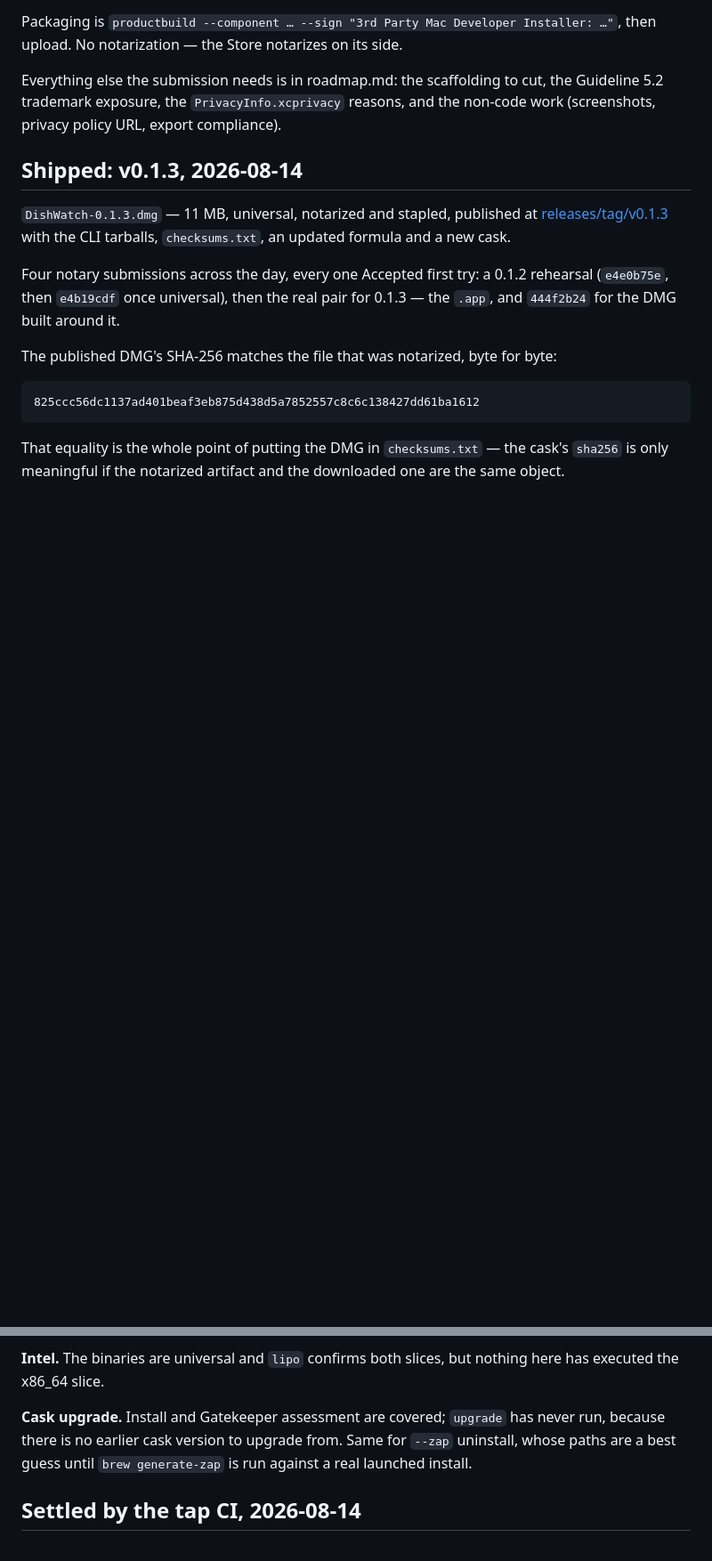
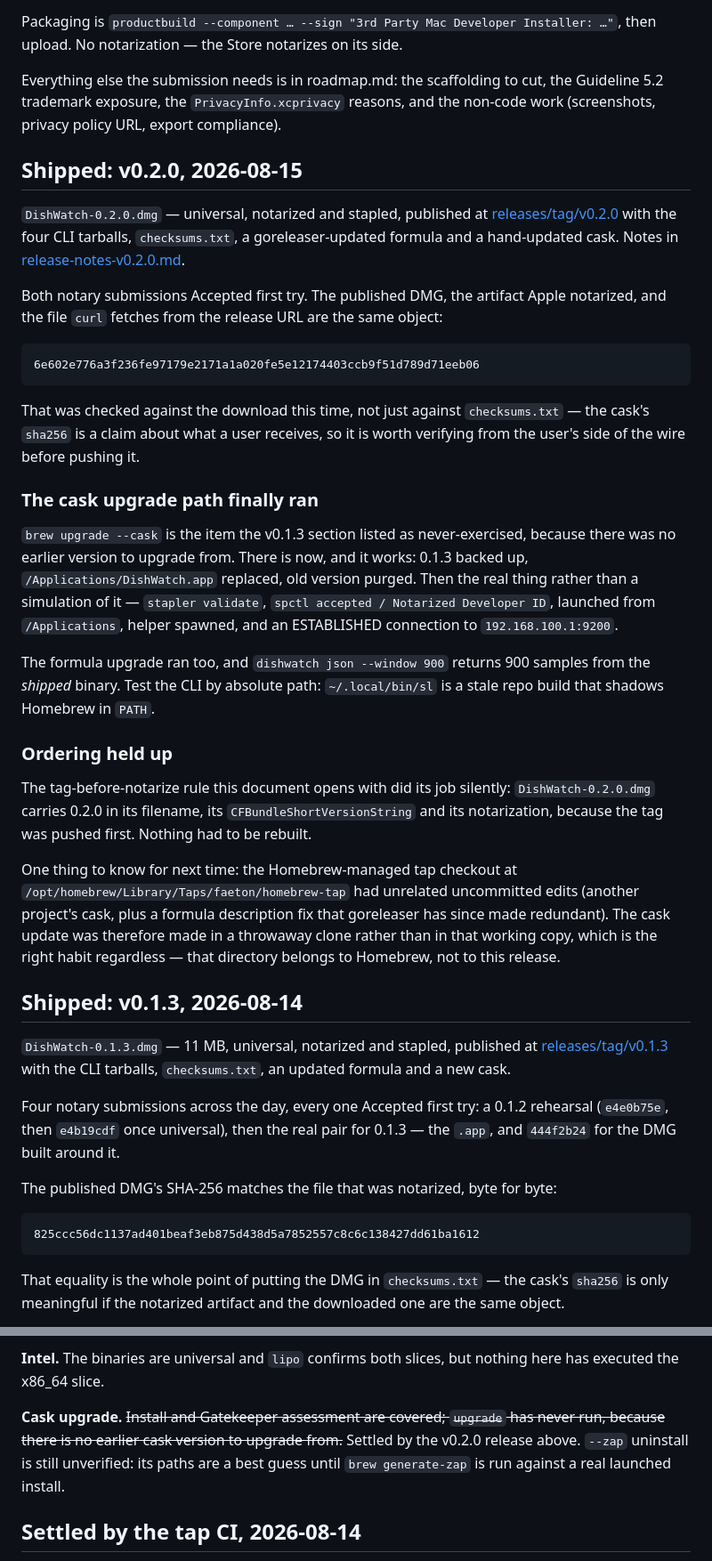
Before and after one commit to faeton/dishwatch, a Markdown page: docs/release.md, 2 parts joined by grey strips. Shown at 89% size. Rendered like a GitHub page; blank space fills up the shorter version.

Commit message:
Record what shipping v0.2.0 settled
Including the cask upgrade path, which the v0.1.3 notes listed as
unverifiable for want of an earlier version to upgrade from.

````diff
--- a/docs/release.md
+++ b/docs/release.md
@@ -207,6 +207,52 @@ Everything else the submission needs is in roadmap.md: the scaffolding to cut,
 the Guideline 5.2 trademark exposure, the `PrivacyInfo.xcprivacy` reasons, and
 the non-code work (screenshots, privacy policy URL, export compliance).
 
+## Shipped: v0.2.0, 2026-08-15
+
+`DishWatch-0.2.0.dmg` — universal, notarized and stapled, published at
+[releases/tag/v0.2.0](https://github.com/faeton/dishwatch/releases/tag/v0.2.0)
+with the four CLI tarballs, `checksums.txt`, a goreleaser-updated formula and a
+hand-updated cask. Notes in [release-notes-v0.2.0.md](release-notes-v0.2.0.md).
+
+Both notary submissions Accepted first try. The published DMG, the artifact
+Apple notarized, and the file `curl` fetches from the release URL are the same
+object:
+
+```
+6e602e776a3f236fe97179e2171a1a020fe5e12174403ccb9f51d789d71eeb06
+```
+
+That was checked against the download this time, not just against
+`checksums.txt` — the cask's `sha256` is a claim about what a user receives, so
+it is worth verifying from the user's side of the wire before pushing it.
+
+### The cask upgrade path finally ran
+
+`brew upgrade --cask` is the item the v0.1.3 section listed as never-exercised,
+because there was no earlier version to upgrade from. There is now, and it
+works: 0.1.3 backed up, `/Applications/DishWatch.app` replaced, old version
+purged. Then the real thing rather than a simulation of it — `stapler validate`,
+`spctl accepted / Notarized Developer ID`, launched from `/Applications`, helper
+spawned, and an ESTABLISHED connection to `192.168.100.1:9200`.
+
+The formula upgrade ran too, and `dishwatch json --window 900` returns 900
+samples from the *shipped* binary. Test the CLI by absolute path: `~/.local/bin/sl`
+is a stale repo build that shadows Homebrew in `PATH`.
+
+### Ordering held up
+
+The tag-before-notarize rule this document opens with did its job silently:
+`DishWatch-0.2.0.dmg` carries 0.2.0 in its filename, its
+`CFBundleShortVersionString` and its notarization, because the tag was pushed
+first. Nothing had to be rebuilt.
+
+One thing to know for next time: the Homebrew-managed tap checkout at
+`/opt/homebrew/Library/Taps/faeton/homebrew-tap` had unrelated uncommitted edits
+(another project's cask, plus a formula description fix that goreleaser has since
+made redundant). The cask update was therefore made in a throwaway clone rather
+than in that working copy, which is the right habit regardless — that directory
+belongs to Homebrew, not to this release.
+
 ## Shipped: v0.1.3, 2026-08-14
 
 `DishWatch-0.1.3.dmg` — 11 MB, universal, notarized and stapled, published at
@@ -274,10 +320,10 @@ roadmap.md Phase 2 for the full evidence and its limits.
 **Intel.** The binaries are universal and `lipo` confirms both slices, but
 nothing here has executed the x86_64 slice.
 
-**Cask upgrade.** Install and Gatekeeper assessment are covered; `upgrade` has
-never run, because there is no earlier cask version to upgrade from. Same for
-`--zap` uninstall, whose paths are a best guess until `brew generate-zap` is
-run against a real launched install.
+**Cask upgrade.** ~~Install and Gatekeeper assessment are covered; `upgrade` has
+never run, because there is no earlier cask version to upgrade from.~~ Settled by
+the v0.2.0 release above. `--zap` uninstall is still unverified: its paths are a
+best guess until `brew generate-zap` is run against a real launched install.
 
 ## Settled by the tap CI, 2026-08-14
 
````
